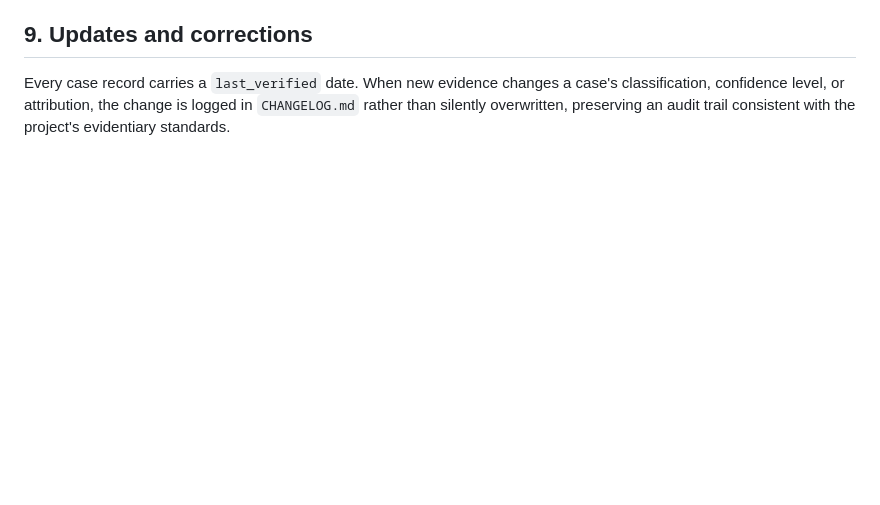
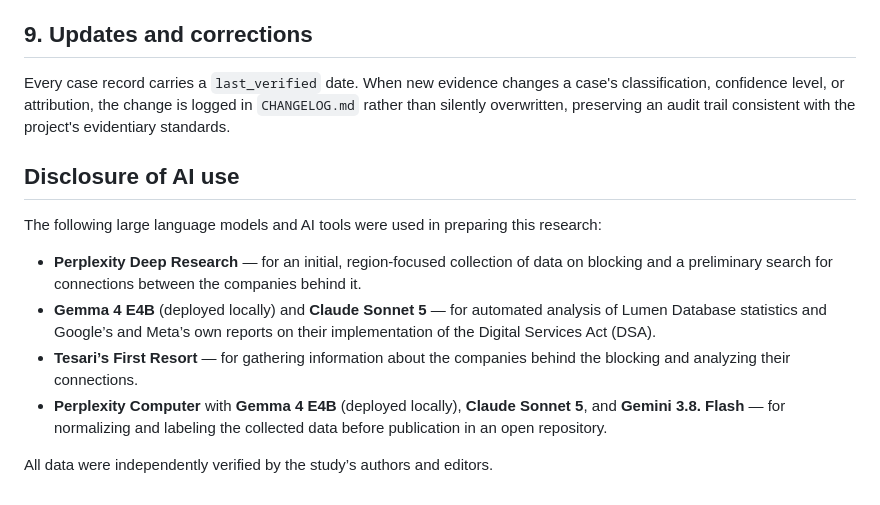
Before and after one commit to Provereno-Media/Erase-On-Demand-Bad-Actors-VS-Journalists, a Markdown page: docs/methodology.md, the part around the change. GitHub-like rendering; blank space fills up the shorter version.

```diff
--- a/docs/methodology.md
+++ b/docs/methodology.md
@@ -162,3 +162,14 @@ Every case record carries a `last_verified` date. When new evidence changes a
 case's classification, confidence level, or attribution, the change is logged
 in `CHANGELOG.md` rather than silently overwritten, preserving an audit trail
 consistent with the project's evidentiary standards.
+
+## Disclosure of AI use
+
+The following large language models and AI tools were used in preparing this research:
+
+- **Perplexity Deep Research** — for an initial, region-focused collection of data on blocking and a preliminary search for connections between the companies behind it.
+- **Gemma 4 E4B** (deployed locally) and **Claude Sonnet 5** — for automated analysis of Lumen Database statistics and Google’s and Meta’s own reports on their implementation of the Digital Services Act (DSA).
+- **Tesari’s First Resort** — for gathering information about the companies behind the blocking and analyzing their connections.
+- **Perplexity Computer** with **Gemma 4 E4B** (deployed locally), **Claude Sonnet 5**, and **Gemini 3.8. Flash** — for normalizing and labeling the collected data before publication in an open repository.
+
+All data were independently verified by the study’s authors and editors.
```
